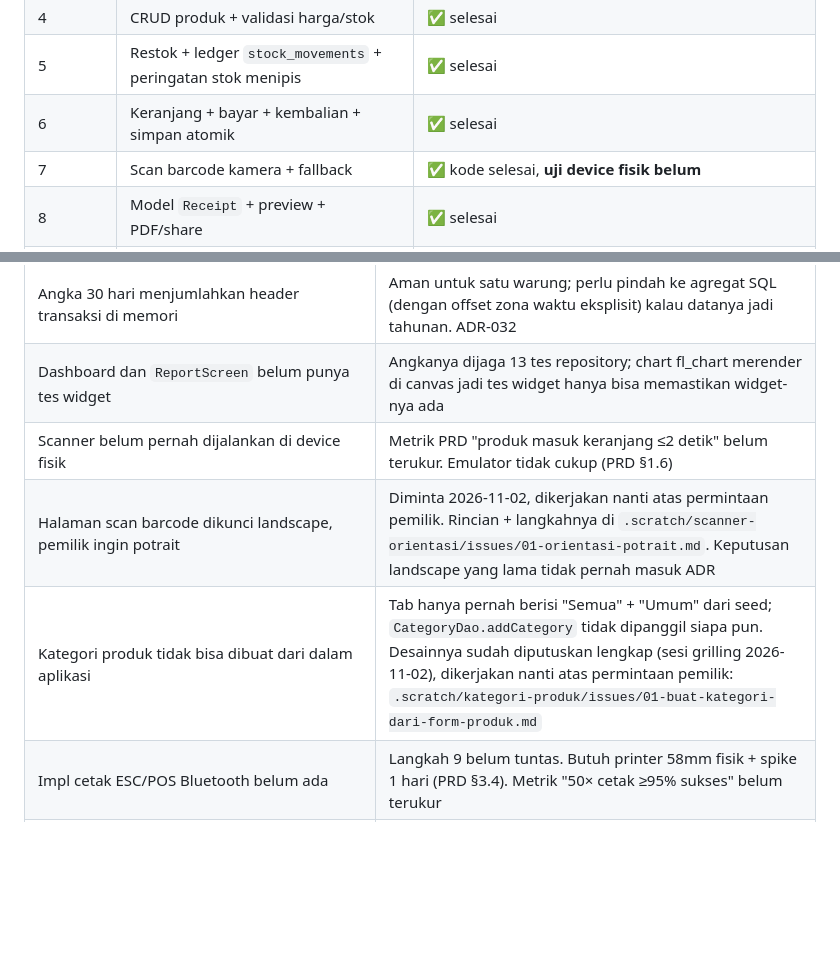
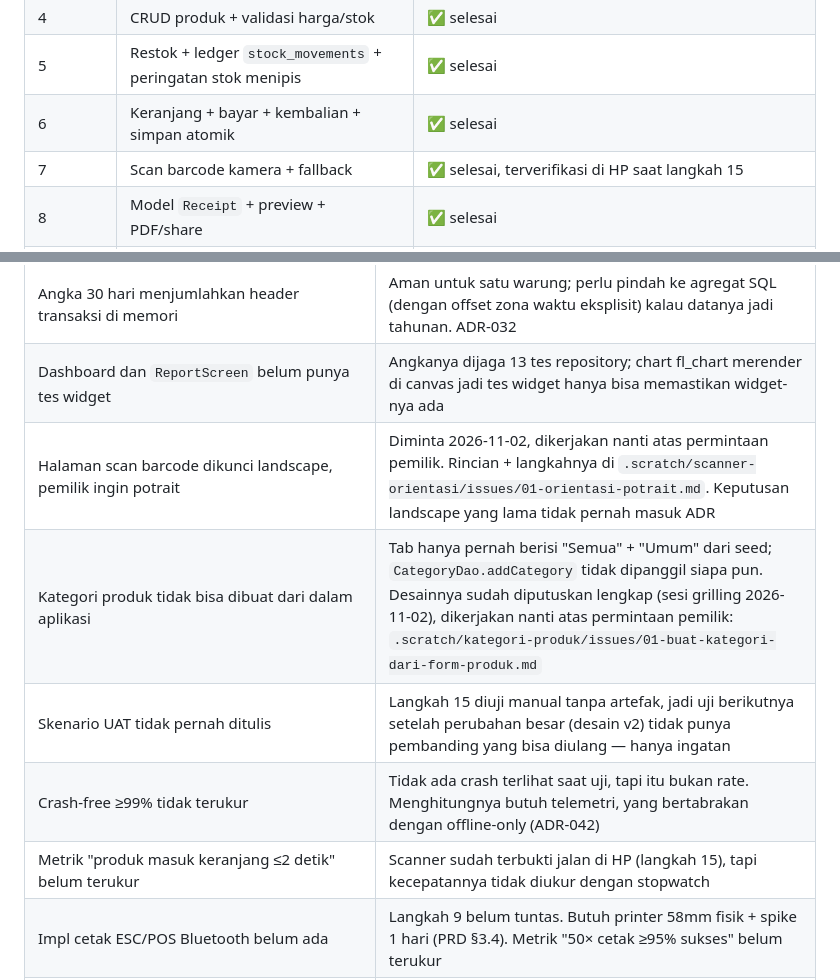
Before and after one commit to krisnaCIHUUUY/henshinn, a Markdown page: docs/progress.md, 2 parts joined by grey strips. GitHub-like rendering; blank space fills up the shorter version.

```diff
--- a/docs/progress.md
+++ b/docs/progress.md
@@ -15,7 +15,7 @@ Keputusan arsitektur yang diambil selama eksekusi dicatat terpisah di
 | 4 | CRUD produk + validasi harga/stok | ✅ selesai |
 | 5 | Restok + ledger `stock_movements` + peringatan stok menipis | ✅ selesai |
 | 6 | Keranjang + bayar + kembalian + simpan atomik | ✅ selesai |
-| 7 | Scan barcode kamera + fallback | ✅ kode selesai, **uji device fisik belum** |
+| 7 | Scan barcode kamera + fallback | ✅ selesai, terverifikasi di HP saat langkah 15 |
 | 8 | Model `Receipt` + preview + PDF/share | ✅ selesai |
 | 9 | Cetak ESC/POS Bluetooth | 🟡 **sebagian**: `PrinterService` + impl PDF selesai; impl Bluetooth ditunda sampai printer tiba |
 | 10 | Riwayat + detail + cetak ulang | ✅ selesai |
@@ -397,9 +441,11 @@ di APK lama, jadi butuh `flutter run` penuh, bukan hot restart.
 | Blok `_RestockList` di `dashboard_screen.dart` masih di-comment | Peninggalan UI dummy; `LowStockScreen` sudah menanganinya. Kandidat hapus |
 | Angka 30 hari menjumlahkan header transaksi di memori | Aman untuk satu warung; perlu pindah ke agregat SQL (dengan offset zona waktu eksplisit) kalau datanya jadi tahunan. ADR-032 |
 | Dashboard dan `ReportScreen` belum punya tes widget | Angkanya dijaga 13 tes repository; chart fl_chart merender di canvas jadi tes widget hanya bisa memastikan widget-nya ada |
-| Scanner belum pernah dijalankan di device fisik | Metrik PRD "produk masuk keranjang ≤2 detik" belum terukur. Emulator tidak cukup (PRD §1.6) |
 | Halaman scan barcode dikunci landscape, pemilik ingin potrait | Diminta 2026-11-02, dikerjakan nanti atas permintaan pemilik. Rincian + langkahnya di `.scratch/scanner-orientasi/issues/01-orientasi-potrait.md`. Keputusan landscape yang lama tidak pernah masuk ADR |
 | Kategori produk tidak bisa dibuat dari dalam aplikasi | Tab hanya pernah berisi "Semua" + "Umum" dari seed; `CategoryDao.addCategory` tidak dipanggil siapa pun. Desainnya sudah diputuskan lengkap (sesi grilling 2026-11-02), dikerjakan nanti atas permintaan pemilik: `.scratch/kategori-produk/issues/01-buat-kategori-dari-form-produk.md` |
+| Skenario UAT tidak pernah ditulis | Langkah 15 diuji manual tanpa artefak, jadi uji berikutnya setelah perubahan besar (desain v2) tidak punya pembanding yang bisa diulang — hanya ingatan |
+| Crash-free ≥99% tidak terukur | Tidak ada crash terlihat saat uji, tapi itu bukan rate. Menghitungnya butuh telemetri, yang bertabrakan dengan offline-only (ADR-042) |
+| Metrik "produk masuk keranjang ≤2 detik" belum terukur | Scanner sudah terbukti jalan di HP (langkah 15), tapi kecepatannya tidak diukur dengan stopwatch |
 | Impl cetak ESC/POS Bluetooth belum ada | Langkah 9 belum tuntas. Butuh printer 58mm fisik + spike 1 hari (PRD §3.4). Metrik "50× cetak ≥95% sukses" belum terukur |
 | Jalur share khusus PDF struk belum terkonfirmasi di device | `SharePlus.instance.share` sendiri sudah terbukti jalan lewat backup langkah 13, jadi yang tersisa hanya jalur PDF-nya (ADR-026 + rebuild penuh belum pernah berjalan bersamaan di HP) |
 | Peringatan `Courier has no Unicode support` di log | Hanya informatif; karakter non-Latin1 dipetakan ke `?` di PDF (ADR-027). Ganti font Unicode kalau katalog butuh |
```
Also changed, not shown: other parts of docs/progress.md (+53 -9 lines), docs/keputusan-arsitektur.md (+25 -0 lines).
